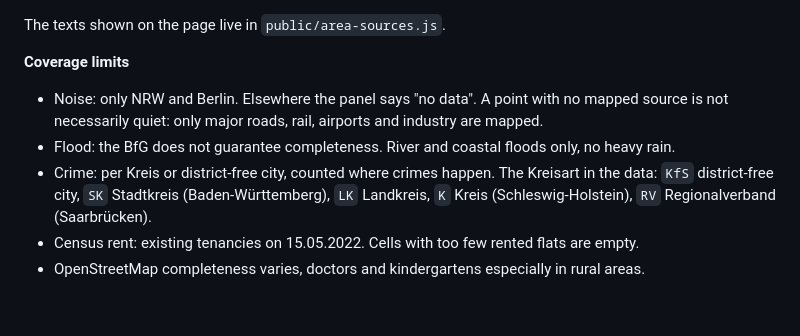
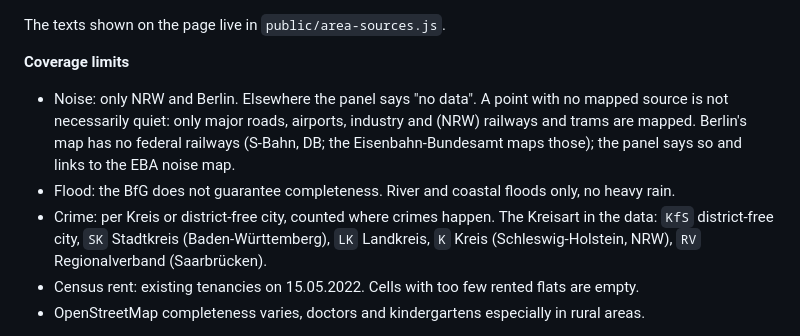
Before and after one commit to DasMehl/flat-hunt, a Markdown page: README.md, the part around the change. Rendered like a GitHub page; blank space fills up the shorter version.

Commit message:
Docs: Berlin rail coverage, licence links, retries and caps, Kreis kinds

```diff
--- a/README.md
+++ b/README.md
@@ -105,9 +105,9 @@ The texts shown on the page live in `public/area-sources.js`.
 
 **Coverage limits**
 
-- Noise: only NRW and Berlin. Elsewhere the panel says "no data". A point with no mapped source is not necessarily quiet: only major roads, rail, airports and industry are mapped.
+- Noise: only NRW and Berlin. Elsewhere the panel says "no data". A point with no mapped source is not necessarily quiet: only major roads, airports, industry and (NRW) railways and trams are mapped. Berlin's map has no federal railways (S-Bahn, DB; the Eisenbahn-Bundesamt maps those); the panel says so and links to the EBA noise map.
 - Flood: the BfG does not guarantee completeness. River and coastal floods only, no heavy rain.
-- Crime: per Kreis or district-free city, counted where crimes happen. The Kreisart in the data: `KfS` district-free city, `SK` Stadtkreis (Baden-Württemberg), `LK` Landkreis, `K` Kreis (Schleswig-Holstein), `RV` Regionalverband (Saarbrücken).
+- Crime: per Kreis or district-free city, counted where crimes happen. The Kreisart in the data: `KfS` district-free city, `SK` Stadtkreis (Baden-Württemberg), `LK` Landkreis, `K` Kreis (Schleswig-Holstein, NRW), `RV` Regionalverband (Saarbrücken).
 - Census rent: existing tenancies on 15.05.2022. Cells with too few rented flats are empty.
 - OpenStreetMap completeness varies, doctors and kindergartens especially in rural areas.
 
```
Also changed, not shown: docs/design.md (+6 -6 lines).
